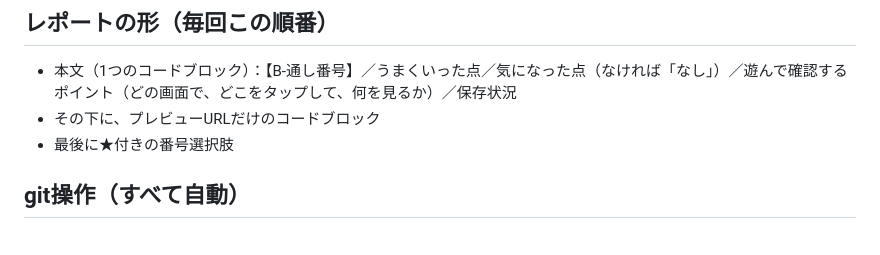
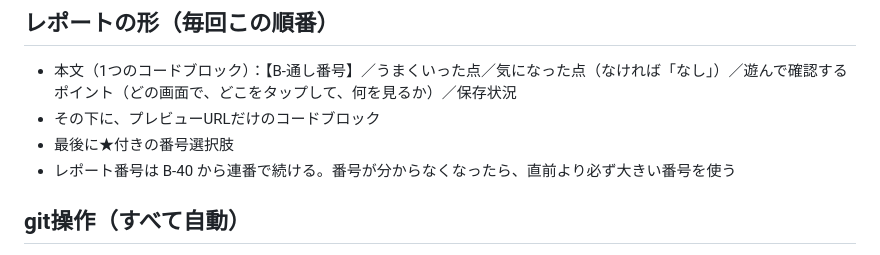
Before and after one commit to cnana210-max/macho-game, a Markdown page: CLAUDE.md, the part around the change. Drawn GitHub-style.

```diff
--- a/CLAUDE.md
+++ b/CLAUDE.md
@@ -24,6 +24,7 @@
 - 本文（1つのコードブロック）：【B-通し番号】／うまくいった点／気になった点（なければ「なし」）／遊んで確認するポイント（どの画面で、どこをタップして、何を見るか）／保存状況
 - その下に、プレビューURLだけのコードブロック
 - 最後に★付きの番号選択肢
+- レポート番号は B-40 から連番で続ける。番号が分からなくなったら、直前より必ず大きい番号を使う
 
 ## git操作（すべて自動）
 - ブランチ作成・コミット・プッシュ・プルリクエスト作成・マージは、すべてあなたが行い、開発者に操作を求めない
```
Also changed, not shown: HANDOVER.md (added, +41 -0 lines).
